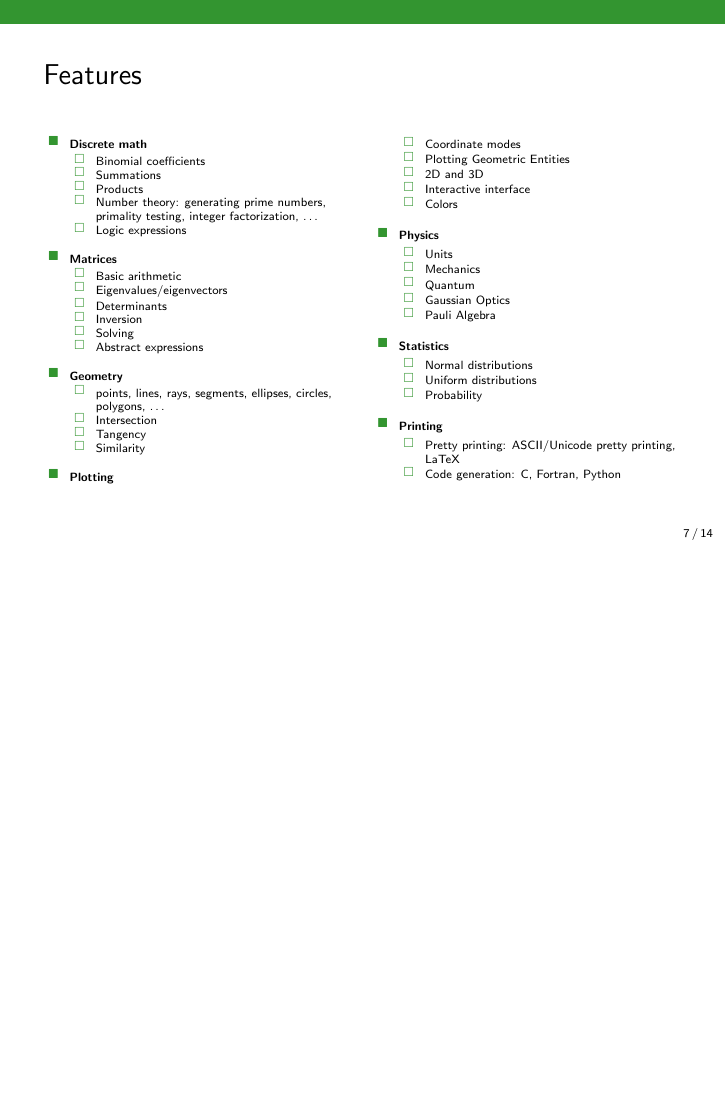
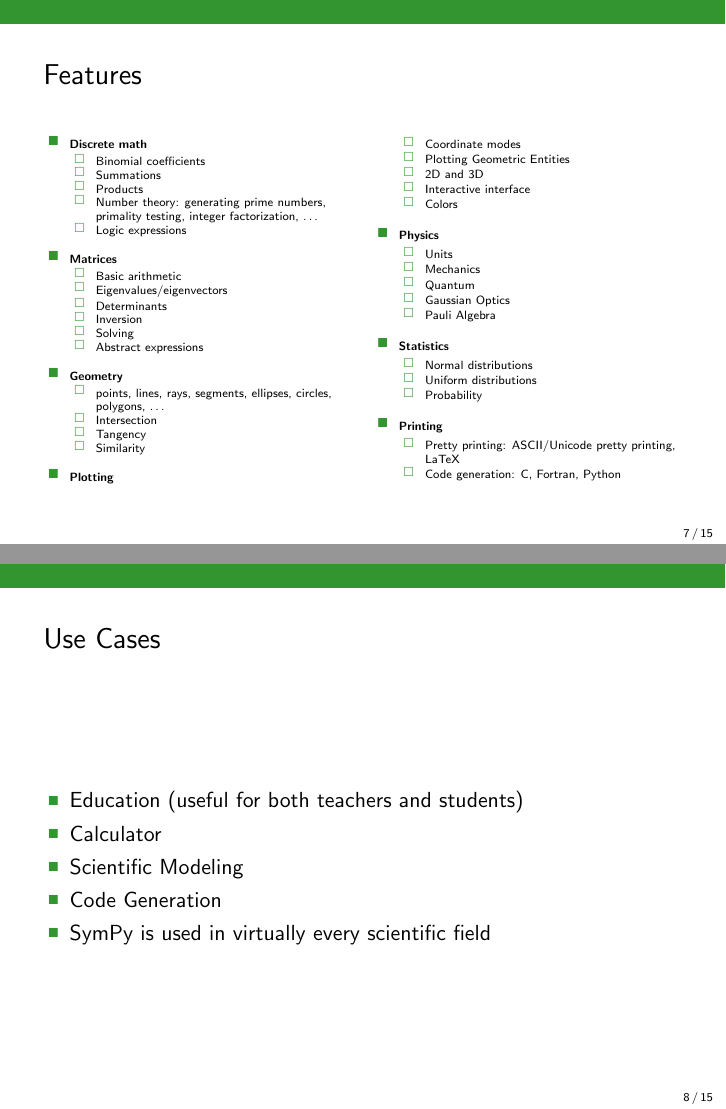
Before and after one commit to sympy/scipy-2023-tutorial, LaTeX slides (slides/intro.tex): page 7 of 14 before the commit and pages 7 and 8 of 15 after it, the two joined at a grey line, the shorter picture padded with empty space. Compiled offline with pdfLaTeX.

Commit message:
Add a slide on SymPy use-cases

```diff
--- a/slides/intro.tex
+++ b/slides/intro.tex
@@ -216,6 +216,18 @@
   \end{multicols}
 \end{frame}
 
+\begin{frame}{Use Cases}
+  \begin{block}{}
+    \begin{itemize}
+      \item Education (useful for both teachers and students)
+      \item Calculator
+      \item Scientific Modeling
+      \item Code Generation
+      \item SymPy is used in virtually every scientific field
+    \end{itemize}
+  \end{block}
+\end{frame}
+
 \begin{frame}{Present}
   \begin{block}{Current Status}
     \begin{itemize}
```
